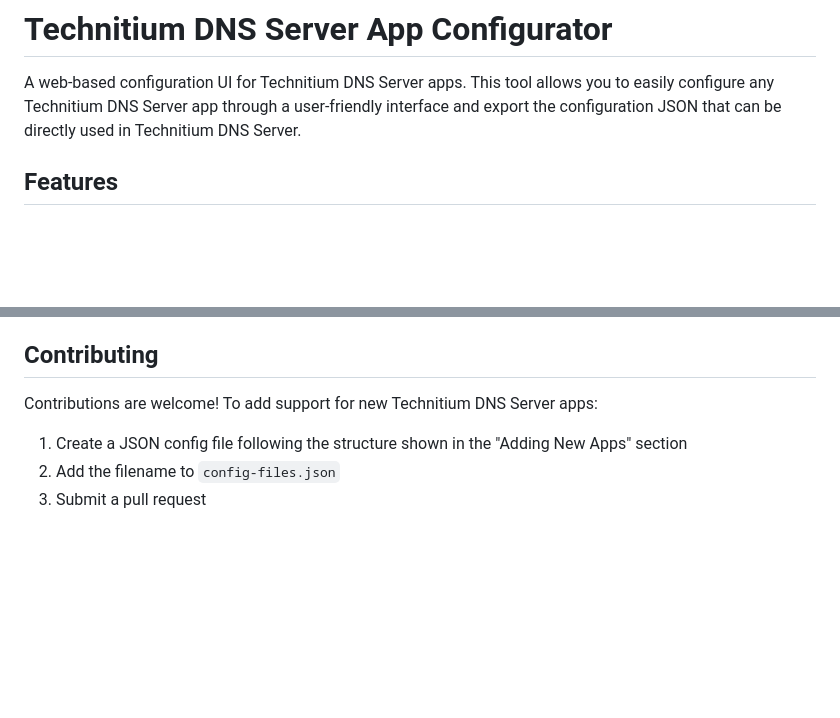
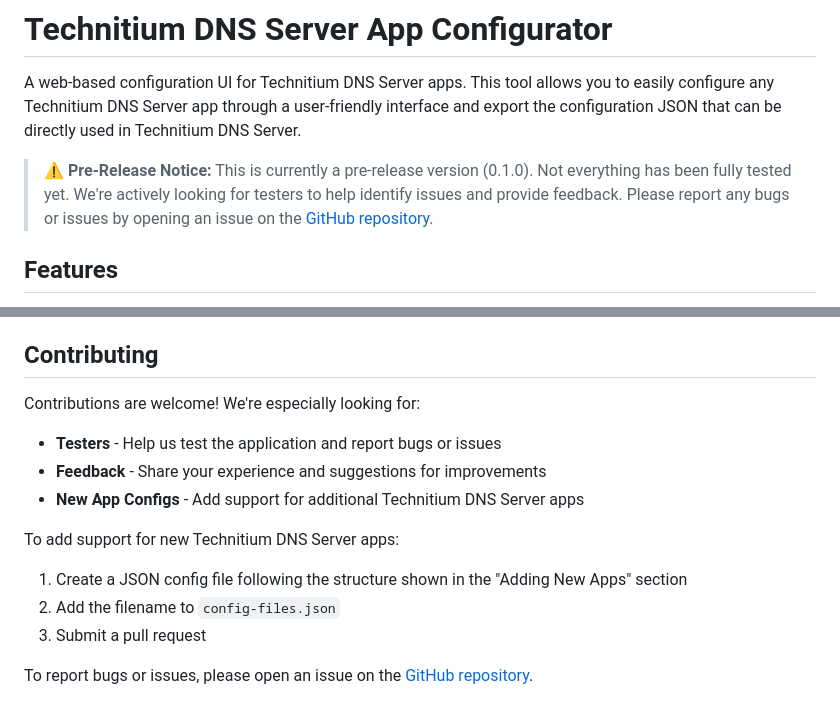
Before and after one commit to lennysh/technitium-app-configurator, a Markdown page: README.md, 2 parts joined by grey strips. Rendered like a GitHub page; blank space fills up the shorter version.

Commit message:
add pre-release notice

```diff
--- a/README.md
+++ b/README.md
@@ -1,6 +1,8 @@
 # Technitium DNS Server App Configurator
 
 A web-based configuration UI for Technitium DNS Server apps. This tool allows you to easily configure any Technitium DNS Server app through a user-friendly interface and export the configuration JSON that can be directly used in Technitium DNS Server.
+
+> **⚠️ Pre-Release Notice:** This is currently a pre-release version (0.1.0). Not everything has been fully tested yet. We're actively looking for testers to help identify issues and provide feedback. Please report any bugs or issues by opening an issue on the [GitHub repository](https://github.com/lennysh/technitium-app-configurator).
 
 ## Features
 
@@ -293,8 +295,16 @@ To enable automatic publishing, add the following secrets to your GitHub reposit
 
 ## Contributing
 
-Contributions are welcome! To add support for new Technitium DNS Server apps:
+Contributions are welcome! We're especially looking for:
+
+- **Testers** - Help us test the application and report bugs or issues
+- **Feedback** - Share your experience and suggestions for improvements
+- **New App Configs** - Add support for additional Technitium DNS Server apps
+
+To add support for new Technitium DNS Server apps:
 
 1. Create a JSON config file following the structure shown in the "Adding New Apps" section
 2. Add the filename to `config-files.json`
 3. Submit a pull request
+
+To report bugs or issues, please open an issue on the [GitHub repository](https://github.com/lennysh/technitium-app-configurator).
```
